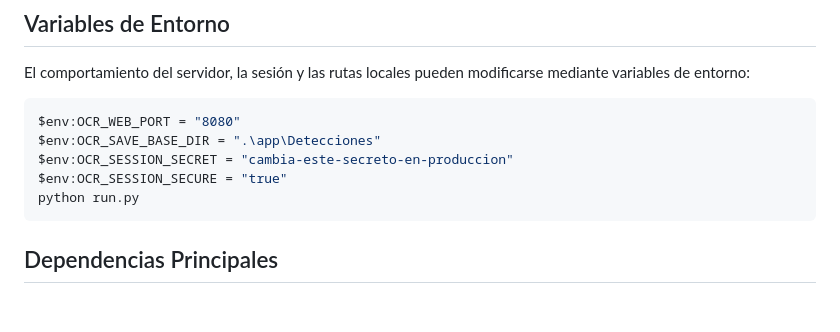
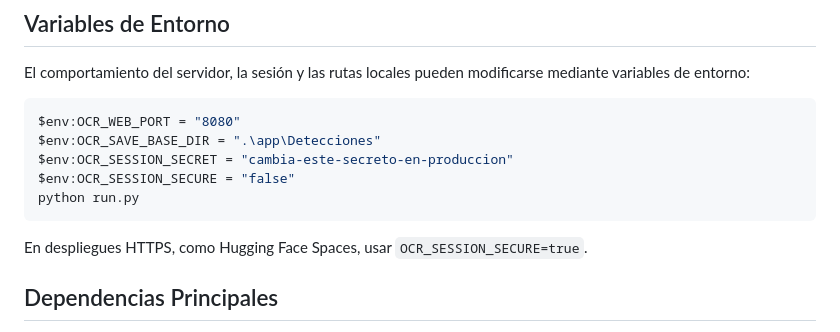
Before and after one commit to igream/TrackVision-Project, a Markdown page: README.md, the part around one of its changes. Drawn GitHub-style; blank space fills up the shorter version.

````diff
--- a/README.md
+++ b/README.md
@@ -142,9 +171,11 @@ El comportamiento del servidor, la sesión y las rutas locales pueden modificars
 $env:OCR_WEB_PORT = "8080"
 $env:OCR_SAVE_BASE_DIR = ".\app\Detecciones"
 $env:OCR_SESSION_SECRET = "cambia-este-secreto-en-produccion"
-$env:OCR_SESSION_SECURE = "true"
+$env:OCR_SESSION_SECURE = "false"
 python run.py
 ```
+
+En despliegues HTTPS, como Hugging Face Spaces, usar `OCR_SESSION_SECURE=true`.
 
 ## Dependencias Principales
 
````
Also changed, not shown: other parts of README.md (+35 -6 lines).
